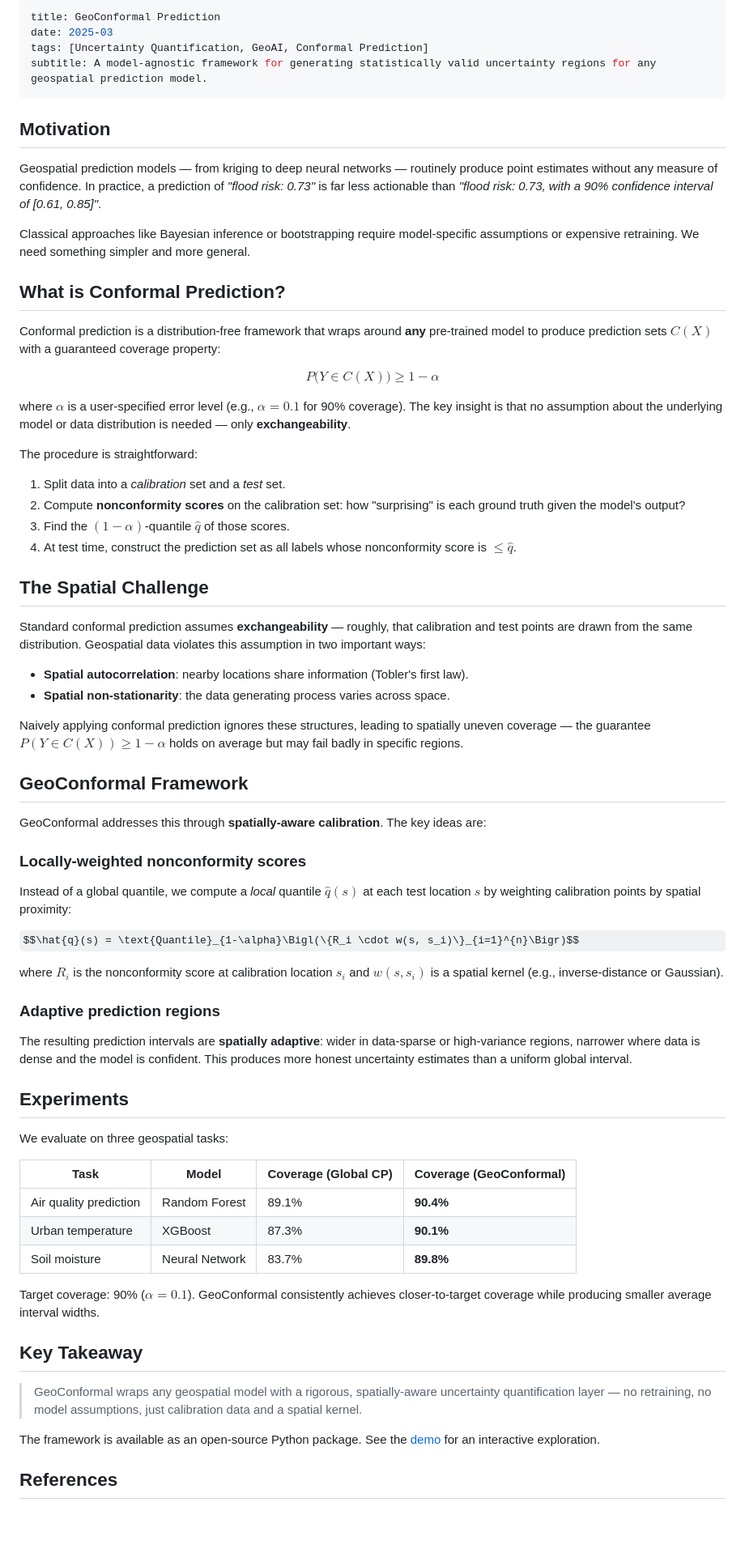
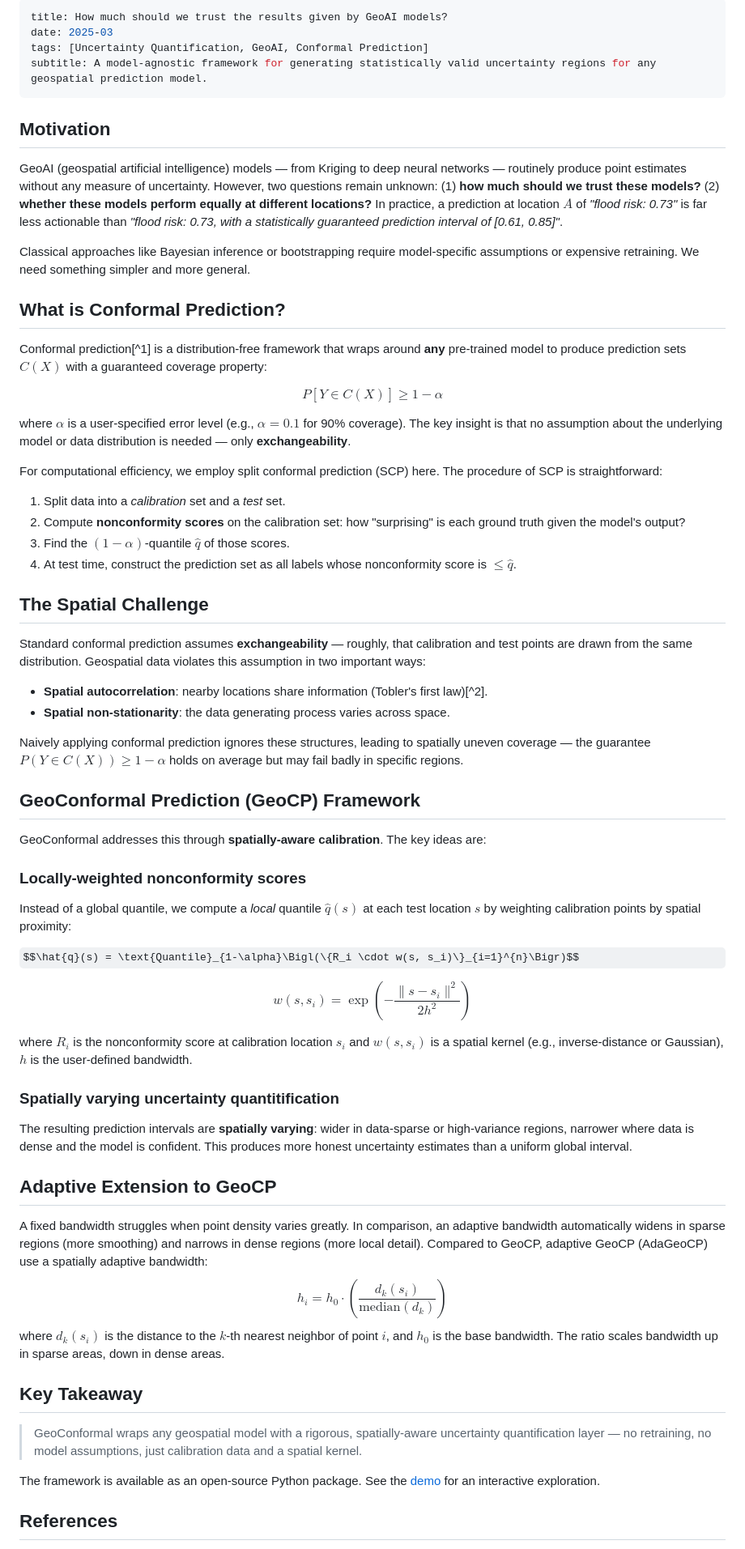
Before and after one commit to Vezarachan/Vezarachan.github.io, a Markdown page: posts/geoconformal.md, the part around one of its changes. Shown at 81% size. Drawn GitHub-style; some formulas as TeX source; blank space fills up the shorter version.

Commit message:
update post geocp

```diff
--- a/posts/geoconformal.md
+++ b/posts/geoconformal.md
@@ -1,5 +1,5 @@
 ---
-title: GeoConformal Prediction
+title: How much should we trust the results given by GeoAI models?
 date: 2025-03
 tags: [Uncertainty Quantification, GeoAI, Conformal Prediction]
 subtitle: A model-agnostic framework for generating statistically valid uncertainty regions for any geospatial prediction model.
@@ -7,19 +7,19 @@ subtitle: A model-agnostic framework for generating statistically valid uncertai
 
 ## Motivation
 
-Geospatial prediction models — from kriging to deep neural networks — routinely produce point estimates without any measure of confidence. In practice, a prediction of *"flood risk: 0.73"* is far less actionable than *"flood risk: 0.73, with a 90% confidence interval of [0.61, 0.85]"*.
+GeoAI (geospatial artificial intelligence) models — from Kriging to deep neural networks — routinely produce point estimates without any measure of uncertainty. However, two questions remain unknown: (1) **how much should we trust these models?** (2) **whether these models perform equally at different locations?** In practice, a prediction at location $A$ of *"flood risk: 0.73"* is far less actionable than *"flood risk: 0.73, with a statistically guaranteed prediction interval of [0.61, 0.85]"*.
 
 Classical approaches like Bayesian inference or bootstrapping require model-specific assumptions or expensive retraining. We need something simpler and more general.
 
 ## What is Conformal Prediction?
 
-Conformal prediction is a distribution-free framework that wraps around **any** pre-trained model to produce prediction sets $C(X)$ with a guaranteed coverage property:
+Conformal prediction[^1] is a distribution-free framework that wraps around **any** pre-trained model to produce prediction sets $C(X)$ with a guaranteed coverage property:
 
-$$P\bigl(Y \in C(X)\bigr) \geq 1 - \alpha$$
+$$P\left[Y \in C(X)\right] \geq 1 - \alpha$$
 
 where $\alpha$ is a user-specified error level (e.g., $\alpha = 0.1$ for 90% coverage). The key insight is that no assumption about the underlying model or data distribution is needed — only **exchangeability**.
 
-The procedure is straightforward:
+For computational efficiency, we employ split conformal prediction (SCP) here. The procedure of SCP is straightforward:
 
 1. Split data into a *calibration* set and a *test* set.
 2. Compute **nonconformity scores** on the calibration set: how "surprising" is each ground truth given the model's output?
@@ -30,12 +30,12 @@ The procedure is straightforward:
 
 Standard conformal prediction assumes **exchangeability** — roughly, that calibration and test points are drawn from the same distribution. Geospatial data violates this assumption in two important ways:
 
-- **Spatial autocorrelation**: nearby locations share information (Tobler's first law).
+- **Spatial autocorrelation**: nearby locations share information (Tobler's first law)[^2].
 - **Spatial non-stationarity**: the data generating process varies across space.
 
 Naively applying conformal prediction ignores these structures, leading to spatially uneven coverage — the guarantee $P(Y \in C(X)) \geq 1 - \alpha$ holds on average but may fail badly in specific regions.
 
-## GeoConformal Framework
+## GeoConformal Prediction (GeoCP) Framework
 
 GeoConformal addresses this through **spatially-aware calibration**. The key ideas are:
 
@@ -45,23 +45,20 @@ Instead of a global quantile, we compute a *local* quantile $\hat{q}(s)$ at each
 
 $$\hat{q}(s) = \text{Quantile}_{1-\alpha}\Bigl(\{R_i \cdot w(s, s_i)\}_{i=1}^{n}\Bigr)$$
 
-where $R_i$ is the nonconformity score at calibration location $s_i$ and $w(s, s_i)$ is a spatial kernel (e.g., inverse-distance or Gaussian).
+$$w(s,s_i)=\exp\left(-\frac{\lVert s - s_i\rVert^2}{2h^2}\right)$$
 
-### Adaptive prediction regions
+where $R_i$ is the nonconformity score at calibration location $s_i$ and $w(s, s_i)$ is a spatial kernel (e.g., inverse-distance or Gaussian), $h$ is the user-defined bandwidth.
 
-The resulting prediction intervals are **spatially adaptive**: wider in data-sparse or high-variance regions, narrower where data is dense and the model is confident. This produces more honest uncertainty estimates than a uniform global interval.
+### Spatially varying uncertainty quantitification
 
-## Experiments
+The resulting prediction intervals are **spatially varying**: wider in data-sparse or high-variance regions, narrower where data is dense and the model is confident. This produces more honest uncertainty estimates than a uniform global interval.
 
-We evaluate on three geospatial tasks:
+## Adaptive Extension to GeoCP
+A fixed bandwidth struggles when point density varies greatly. In comparison, an adaptive bandwidth automatically widens in sparse regions (more smoothing) and narrows in dense regions (more local detail). Compared to GeoCP, adaptive GeoCP (AdaGeoCP) use a spatially adaptive bandwidth:
+$$h_i = h_0\cdot \left(\frac{d_k(s_i)}{\text{median}(d_k)}\right)$$
+where $d_k(s_i)$ is the distance to the $k$-th nearest neighbor of point $i$, and $h_0$ is the base bandwidth. The ratio scales bandwidth up in sparse areas, down in dense areas.
 
-| Task | Model | Coverage (Global CP) | Coverage (GeoConformal) |
-|---|---|---|---|
-| Air quality prediction | Random Forest | 89.1% | **90.4%** |
-| Urban temperature | XGBoost | 87.3% | **90.1%** |
-| Soil moisture | Neural Network | 83.7% | **89.8%** |
 
-Target coverage: 90% ($\alpha = 0.1$). GeoConformal consistently achieves closer-to-target coverage while producing smaller average interval widths.
 
 ## Key Takeaway
 
```
Also changed, not shown: other parts of posts/geoconformal.md (+4 -4 lines).
